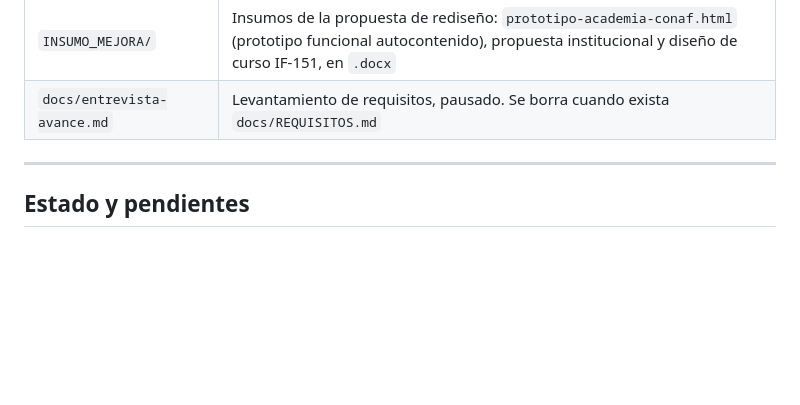
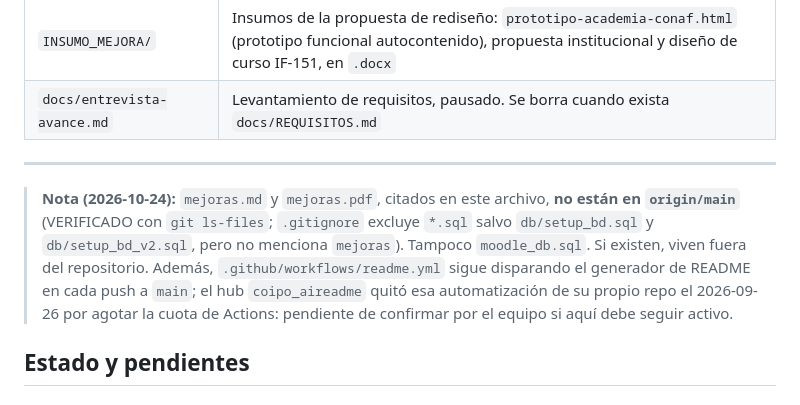
Before and after one commit to Sud-Austral/coipo_academia, a Markdown page: CLAUDE.md, the part around the change. GitHub-like rendering; blank space fills up the shorter version.

```diff
--- a/CLAUDE.md
+++ b/CLAUDE.md
@@ -373,6 +373,12 @@ matrículas y roles.
 
 ---
 
+> **Nota (2026-10-24):** `mejoras.md` y `mejoras.pdf`, citados en este archivo, **no están en `origin/main`** (VERIFICADO con
+> `git ls-files`; `.gitignore` excluye `*.sql` salvo `db/setup_bd.sql` y `db/setup_bd_v2.sql`, pero no menciona `mejoras`). Tampoco `moodle_db.sql`.
+> Si existen, viven fuera del repositorio. Además, `.github/workflows/readme.yml` sigue disparando el generador de README en cada push
+> a `main`; el hub `coipo_aireadme` quitó esa automatización de su propio repo el 2026-09-26 por agotar la cuota de Actions:
+> pendiente de confirmar por el equipo si aquí debe seguir activo.
+
 ## Estado y pendientes
 
 ### Hecho y verificado en el servidor
```
Also changed, not shown: README.md (+7 -0 lines).
